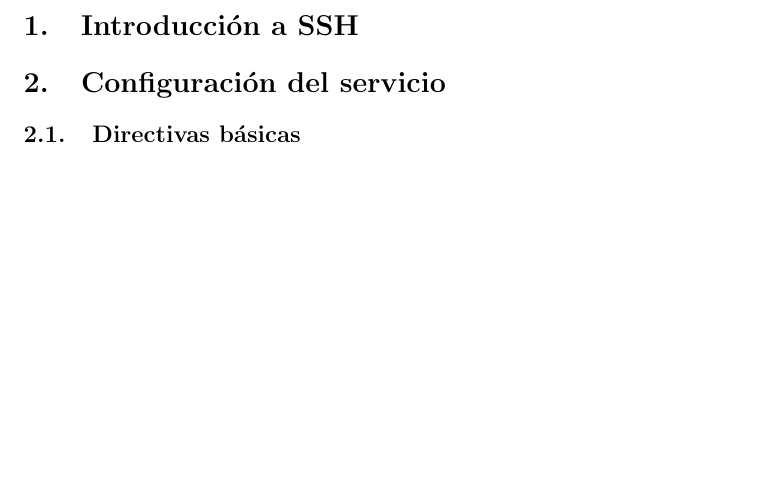
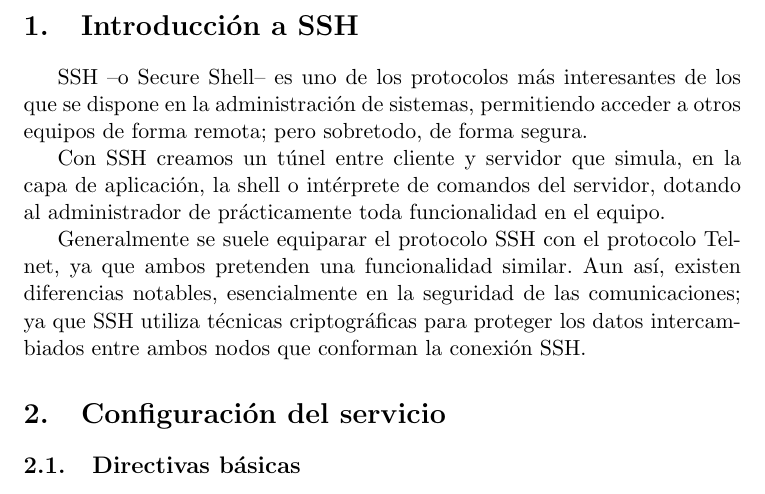
Before and after one commit to balonc/tex, a LaTeX document (Computación/Ciberseguridad/SSH/ssh.tex): part of page 4 of 4, cut so that both start at the same text, the shorter picture padded with empty space. Compiled offline with pdfLaTeX.

Commit message:
Iniciado proyecto de SSH

```diff
--- a/Computación/Ciberseguridad/SSH/ssh.tex
+++ b/Computación/Ciberseguridad/SSH/ssh.tex
@@ -28,6 +28,20 @@
 \newpage
 
 \section{Introducción a SSH}
+
+    SSH --o Secure Shell-- es uno de los protocolos más interesantes de los que se dispone
+    en la administración de sistemas, permitiendo acceder a otros equipos de forma remota;
+    pero sobretodo, de forma segura.
+
+    Con SSH creamos un túnel entre cliente y servidor que simula, en la capa de aplicación,
+    la shell o intérprete de comandos del servidor, dotando al administrador de prácticamente
+    toda funcionalidad en el equipo.
+
+    Generalmente se suele equiparar el protocolo SSH con el protocolo Telnet, ya que ambos
+    pretenden una funcionalidad similar. Aun así, existen diferencias notables, esencialmente
+    en la seguridad de las comunicaciones; ya que SSH utiliza técnicas criptográficas para
+    proteger los datos intercambiados entre ambos nodos que conforman la conexión SSH.
+
 \section{Configuración del servicio}
     \subsection{Directivas básicas}
     \subsection{Autenticación básica con clave}
```
